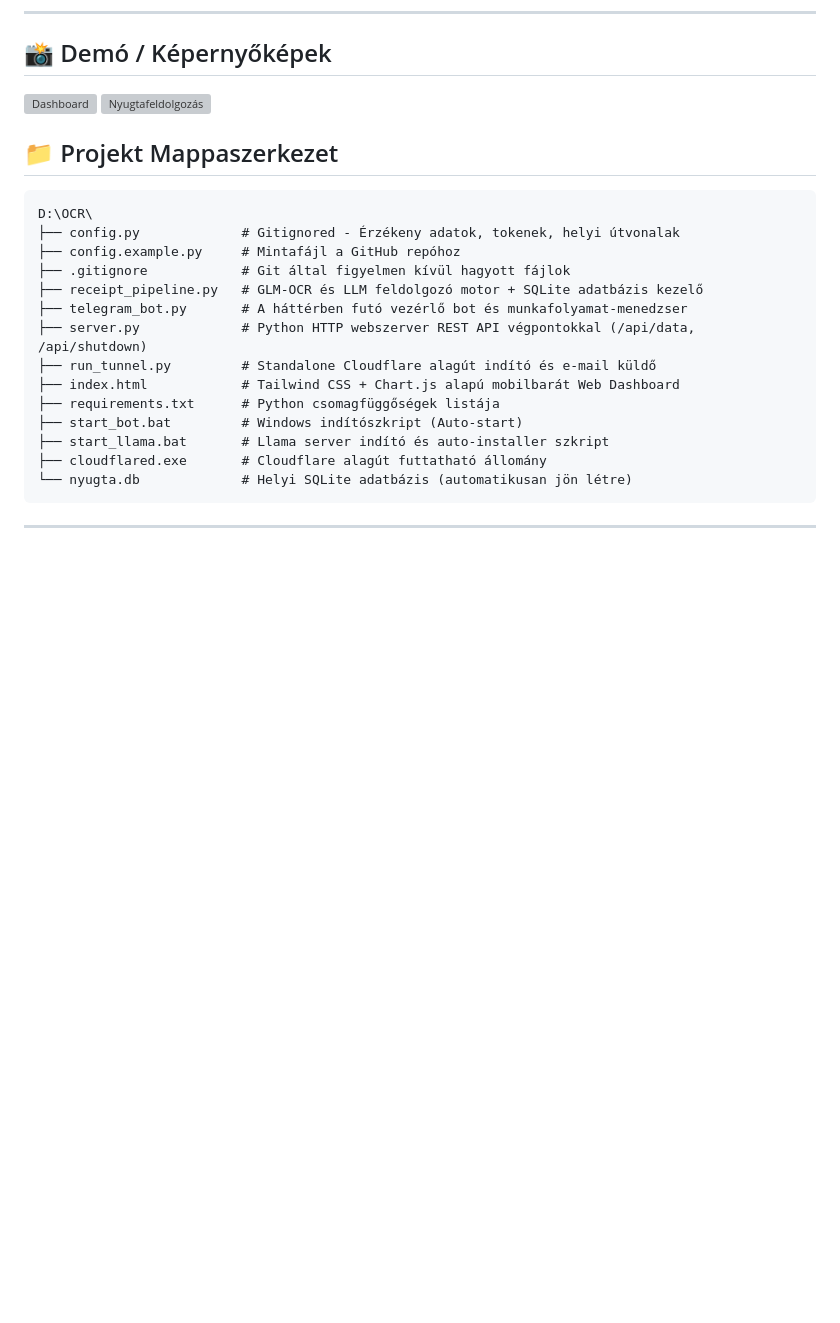
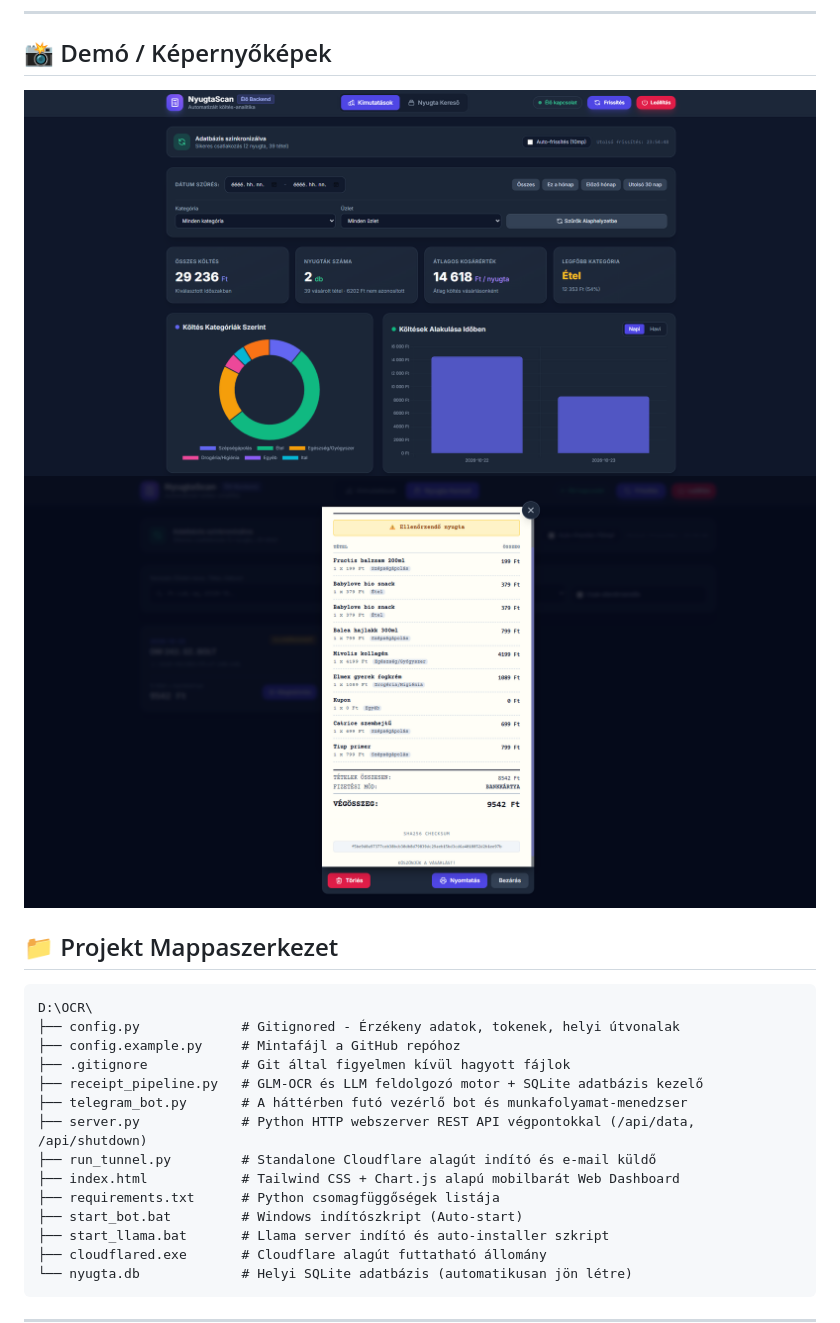
Before and after one commit to dwick90/nyugtascan-pro, a Markdown page: readme.md, the part around the change. GitHub-like rendering; blank space fills up the shorter version; grey boxes are pictures that could not be loaded.

Commit message:
Correct image paths in README
Fix image paths in the README for screenshots.

````diff
--- a/readme.md
+++ b/readme.md
@@ -30,8 +30,8 @@ A rendszer Telegram bot segítségével távolról vezérelhető, Cloudflare Tun
 ---
 ## 📸 Demó / Képernyőképek
 
-![Dashboard](assets/dashboard.png)
-![Nyugtafeldolgozás](assets/nyugta.png)
+![Dashboard](assest/dashboard.png)
+![Nyugtafeldolgozás](assest/nyugta.png)
 ## 📁 Projekt Mappaszerkezet
 
 ```text
````
